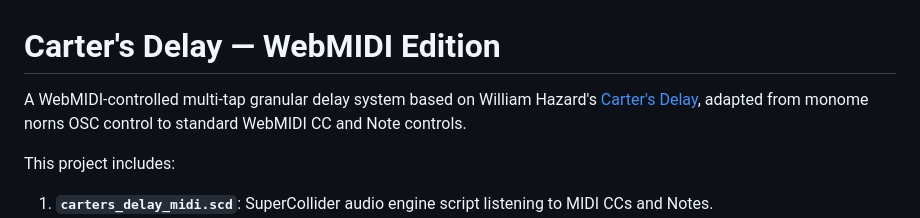
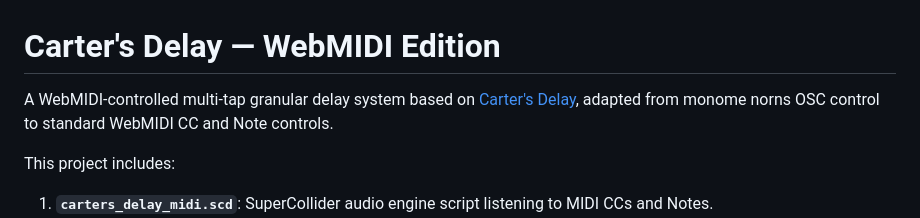
Before and after one commit to williamthazard/webcarter, a Markdown page: README.md, the part around the change. Drawn GitHub-style.

Commit message:
Fix link formatting in README.md description

```diff
--- a/README.md
+++ b/README.md
@@ -1,6 +1,6 @@
 # Carter's Delay — WebMIDI Edition
 
-A WebMIDI-controlled multi-tap granular delay system based on William Hazard's [Carter's Delay](https://github.com/williamthazard/carters-delay-norns), adapted from monome norns OSC control to standard WebMIDI CC and Note controls.
+A WebMIDI-controlled multi-tap granular delay system based on [Carter's Delay](https://github.com/williamthazard/carters-delay-norns), adapted from monome norns OSC control to standard WebMIDI CC and Note controls.
 
 This project includes:
 1. **`carters_delay_midi.scd`**: SuperCollider audio engine script listening to MIDI CCs and Notes.
```
